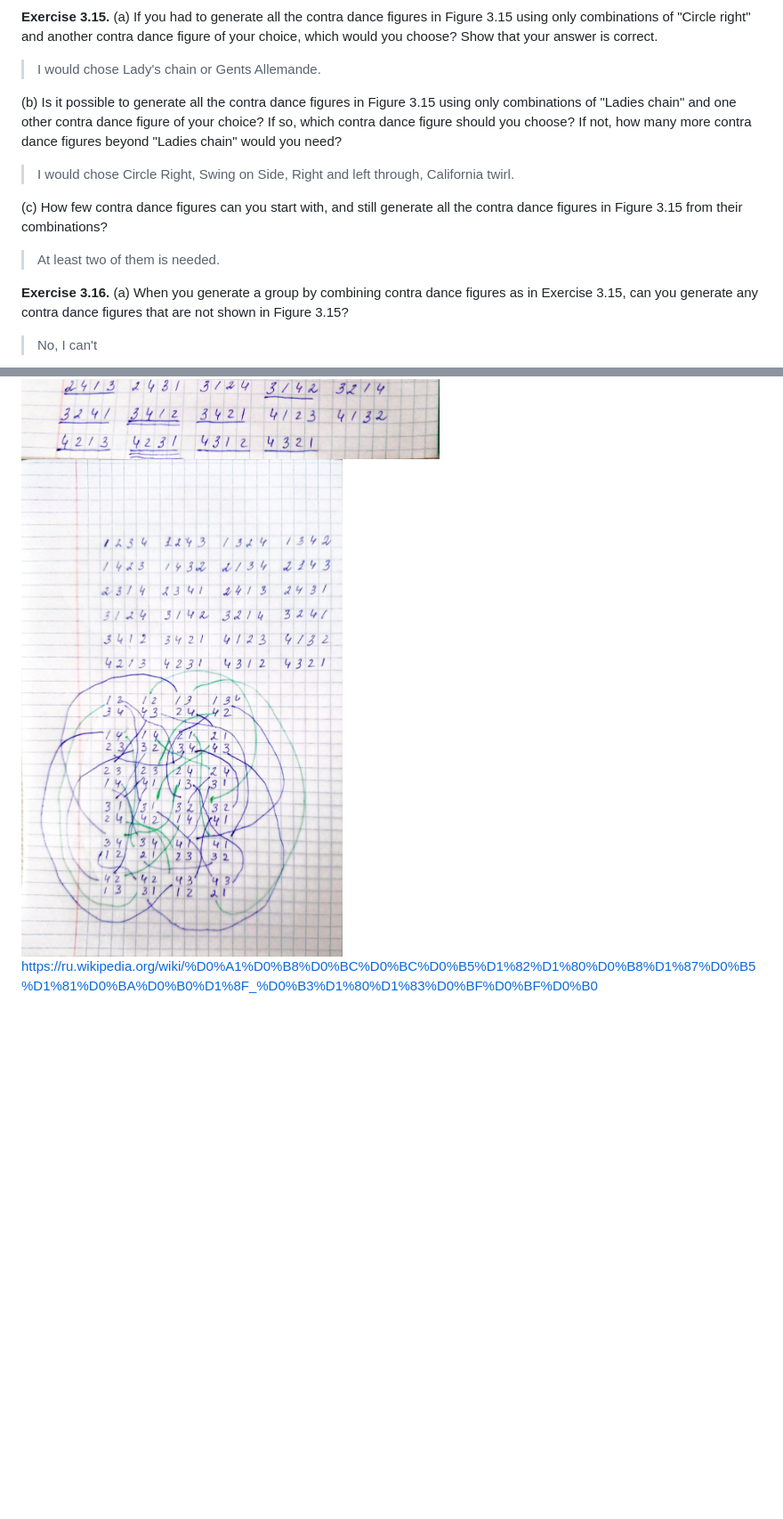
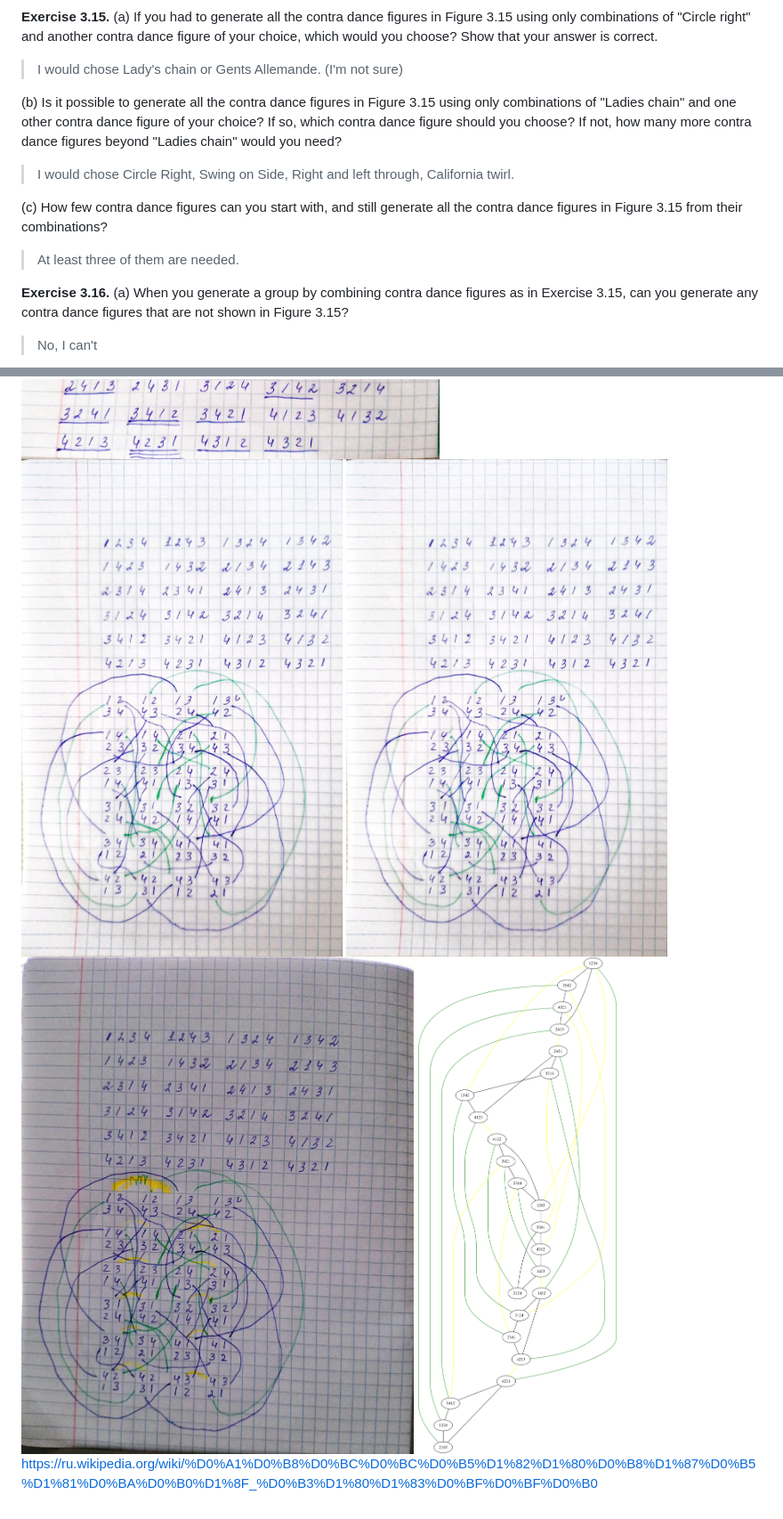
Before and after one commit to lchudinov/visual-group-theory, a Markdown page: 3.4 Exercises.md, 2 parts joined by grey strips. Shown at 89% size. GitHub-like rendering; pictures changed too: 3.4 Exercise 3.16c-3.jpg (added), 3.4 Exercise 3.16c-graph.png (added); blank space fills up the shorter version.

Commit message:
Finish 3.4

```diff
--- a/3.4 Exercises.md
+++ b/3.4 Exercises.md
@@ -153,7 +153,7 @@ No, it doesn't seem so.
 of "Circle right" and another contra dance figure of your choice, which would
 you choose? Show that your answer is correct.
 
-> I would chose Lady's chain or Gents Allemande.
+> I would chose Lady's chain or Gents Allemande. (I'm not sure)
 
 (b) Is it possible to generate all the contra dance figures in Figure 3.15 using only
 combinations of "Ladies chain" and one other contra dance figure of your choice?
@@ -165,7 +165,7 @@ dance figures beyond "Ladies chain" would you need?
 (c) How few contra dance figures can you start with, and still generate all the contra
 dance figures in Figure 3.15 from their combinations?
 
-> At least two of them is needed.
+> At least three of them are needed.
 
 **Exercise 3.16.**
 (a) When you generate a group by combining contra dance figures as in Exercise 3.15,
@@ -182,4 +182,7 @@ can you generate any contra dance figures that are not shown in Figure 3.15?
 ![Solution](3.4%20Exercise%203.16c.png)
 ![Solution](3.4%20Exercise%203.16c-1.jpg)
 ![Solution](3.4%20Exercise%203.16c-2.jpg)
+![Solution](3.4%20Exercise%203.16c-2.jpg)
+![Solution](3.4%20Exercise%203.16c-3.jpg)
+![Solution](3.4%20Exercise%203.16c-graph.png)
 https://ru.wikipedia.org/wiki/%D0%A1%D0%B8%D0%BC%D0%BC%D0%B5%D1%82%D1%80%D0%B8%D1%87%D0%B5%D1%81%D0%BA%D0%B0%D1%8F_%D0%B3%D1%80%D1%83%D0%BF%D0%BF%D0%B0
```
Also changed, not shown: 1 other file.
